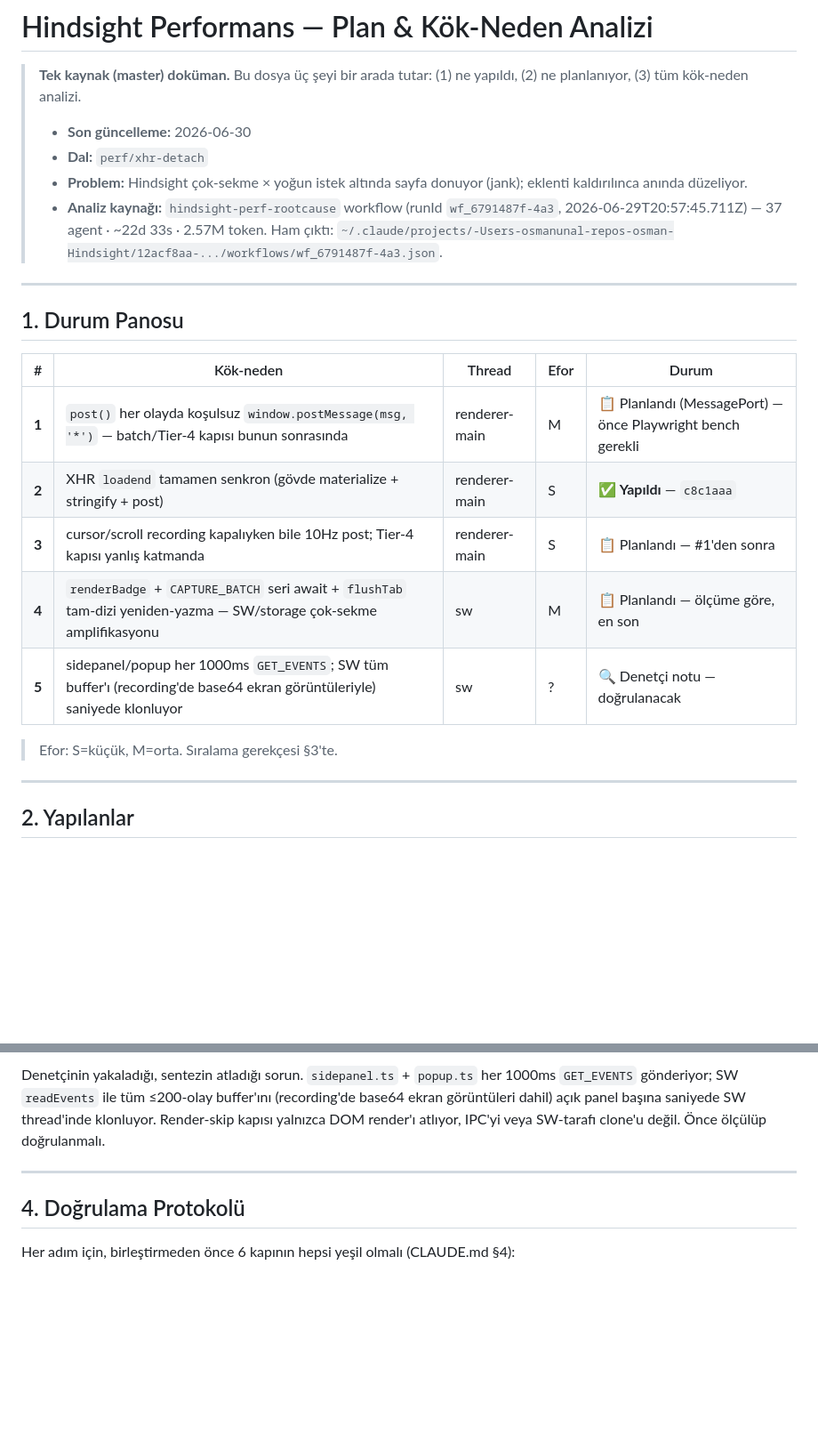
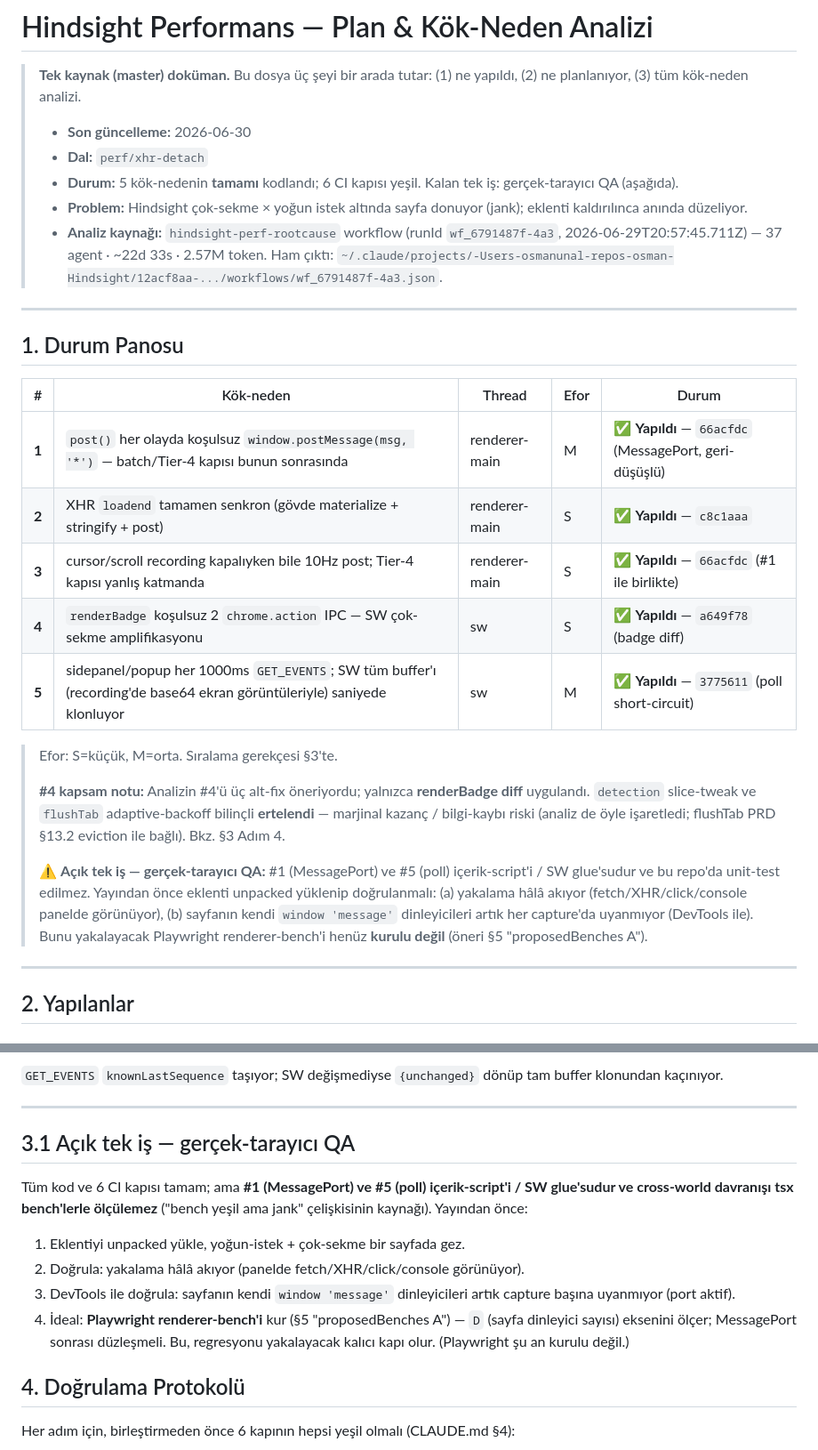
Before and after one commit to osmnnl/hindsight, a Markdown page: perf-plan.md, 2 parts joined by grey strips. Shown at 89% size. Drawn GitHub-style; blank space fills up the shorter version.

```diff
--- a/perf-plan.md
+++ b/perf-plan.md
@@ -5,6 +5,7 @@
 >
 > - **Son güncelleme:** 2026-06-30
 > - **Dal:** `perf/xhr-detach`
+> - **Durum:** 5 kök-nedenin **tamamı** kodlandı; 6 CI kapısı yeşil. Kalan tek iş: gerçek-tarayıcı QA (aşağıda).
 > - **Problem:** Hindsight çok-sekme × yoğun istek altında sayfa donuyor (jank); eklenti kaldırılınca anında düzeliyor.
 > - **Analiz kaynağı:** `hindsight-perf-rootcause` workflow (runId `wf_6791487f-4a3`, 2026-06-29T20:57:45.711Z) — 37 agent · ~22d 33s · 2.57M token. Ham çıktı: `~/.claude/projects/-Users-osmanunal-repos-osman-Hindsight/12acf8aa-.../workflows/wf_6791487f-4a3.json`.
 
@@ -12,15 +13,25 @@
 
 ## 1. Durum Panosu
 
-| #     | Kök-neden                                                                                                              | Thread        | Efor | Durum                                                      |
-| ----- | ---------------------------------------------------------------------------------------------------------------------- | ------------- | ---- | ---------------------------------------------------------- |
-| **1** | `post()` her olayda koşulsuz `window.postMessage(msg, '*')` — batch/Tier-4 kapısı bunun sonrasında                     | renderer-main | M    | 📋 Planlandı (MessagePort) — önce Playwright bench gerekli |
-| **2** | XHR `loadend` tamamen senkron (gövde materialize + stringify + post)                                                   | renderer-main | S    | ✅ **Yapıldı** — `c8c1aaa`                                 |
-| **3** | cursor/scroll recording kapalıyken bile 10Hz post; Tier-4 kapısı yanlış katmanda                                       | renderer-main | S    | 📋 Planlandı — #1'den sonra                                |
-| **4** | `renderBadge` + `CAPTURE_BATCH` seri await + `flushTab` tam-dizi yeniden-yazma — SW/storage çok-sekme amplifikasyonu   | sw            | M    | 📋 Planlandı — ölçüme göre, en son                         |
-| **5** | sidepanel/popup her 1000ms `GET_EVENTS`; SW tüm buffer'ı (recording'de base64 ekran görüntüleriyle) saniyede klonluyor | sw            | ?    | 🔍 Denetçi notu — doğrulanacak                             |
+| #     | Kök-neden                                                                                                              | Thread        | Efor | Durum                                                  |
+| ----- | ---------------------------------------------------------------------------------------------------------------------- | ------------- | ---- | ------------------------------------------------------ |
+| **1** | `post()` her olayda koşulsuz `window.postMessage(msg, '*')` — batch/Tier-4 kapısı bunun sonrasında                     | renderer-main | M    | ✅ **Yapıldı** — `66acfdc` (MessagePort, geri-düşüşlü) |
+| **2** | XHR `loadend` tamamen senkron (gövde materialize + stringify + post)                                                   | renderer-main | S    | ✅ **Yapıldı** — `c8c1aaa`                             |
+| **3** | cursor/scroll recording kapalıyken bile 10Hz post; Tier-4 kapısı yanlış katmanda                                       | renderer-main | S    | ✅ **Yapıldı** — `66acfdc` (#1 ile birlikte)           |
+| **4** | `renderBadge` koşulsuz 2 `chrome.action` IPC — SW çok-sekme amplifikasyonu                                             | sw            | S    | ✅ **Yapıldı** — `a649f78` (badge diff)                |
+| **5** | sidepanel/popup her 1000ms `GET_EVENTS`; SW tüm buffer'ı (recording'de base64 ekran görüntüleriyle) saniyede klonluyor | sw            | M    | ✅ **Yapıldı** — `3775611` (poll short-circuit)        |
 
 > Efor: S=küçük, M=orta. Sıralama gerekçesi §3'te.
+>
+> **#4 kapsam notu:** Analizin #4'ü üç alt-fix öneriyordu; yalnızca **renderBadge diff** uygulandı.
+> `detection` slice-tweak ve `flushTab` adaptive-backoff bilinçli **ertelendi** — marjinal kazanç /
+> bilgi-kaybı riski (analiz de öyle işaretledi; flushTab PRD §13.2 eviction ile bağlı). Bkz. §3 Adım 4.
+>
+> ⚠️ **Açık tek iş — gerçek-tarayıcı QA:** #1 (MessagePort) ve #5 (poll) içerik-script'i / SW glue'sudur ve
+> bu repo'da unit-test edilmez. Yayından önce eklenti unpacked yüklenip doğrulanmalı:
+> (a) yakalama hâlâ akıyor (fetch/XHR/click/console panelde görünüyor),
+> (b) sayfanın kendi `window 'message'` dinleyicileri artık her capture'da uyanmıyor (DevTools ile).
+> Bunu yakalayacak Playwright renderer-bench'i henüz **kurulu değil** (öneri §5 "proposedBenches A").
 
 ---
 
@@ -85,7 +119,16 @@ En hızlı kazanç/risk oranı, düşük risk, fetch'in kanıtlanmış desenini
 
-Denetçinin yakaladığı, sentezin atladığı sorun. `sidepanel.ts` + `popup.ts` her 1000ms `GET_EVENTS` gönderiyor; SW `readEvents` ile tüm ≤200-olay buffer'ını (recording'de base64 ekran görüntüleri dahil) açık panel başına saniyede SW thread'inde klonluyor. Render-skip kapısı yalnızca DOM render'ı atlıyor, IPC'yi veya SW-tarafı clone'u değil. Önce ölçülüp doğrulanmalı.
+`GET_EVENTS` `knownLastSequence` taşıyor; SW değişmediyse `{unchanged}` dönüp tam buffer klonundan kaçınıyor.
 
 ---
+
+## 3.1 Açık tek iş — gerçek-tarayıcı QA
+
+Tüm kod ve 6 CI kapısı tamam; ama **#1 (MessagePort) ve #5 (poll) içerik-script'i / SW glue'sudur ve cross-world davranışı tsx bench'lerle ölçülemez** ("bench yeşil ama jank" çelişkisinin kaynağı). Yayından önce:
+
+1. Eklentiyi unpacked yükle, yoğun-istek + çok-sekme bir sayfada gez.
+2. Doğrula: yakalama hâlâ akıyor (panelde fetch/XHR/click/console görünüyor).
+3. DevTools ile doğrula: sayfanın kendi `window 'message'` dinleyicileri artık capture başına uyanmıyor (port aktif).
+4. İdeal: **Playwright renderer-bench'i** kur (§5 "proposedBenches A") — `D` (sayfa dinleyici sayısı) eksenini ölçer; MessagePort sonrası düzleşmeli. Bu, regresyonu yakalayacak kalıcı kapı olur. (Playwright şu an kurulu değil.)
 
 ## 4. Doğrulama Protokolü
 
```
Also changed, not shown: other parts of perf-plan.md (+34 -11 lines).
